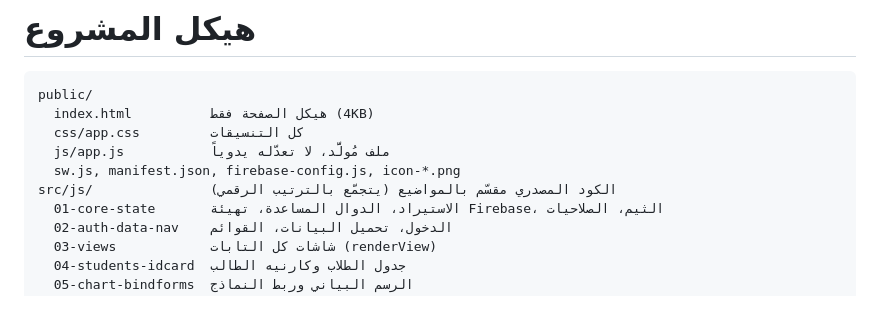
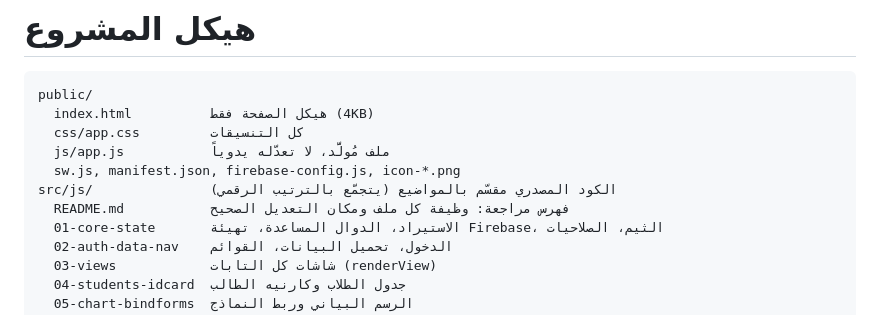
Before and after one commit to aliesmailttff/delta-portal, a Markdown page: README-STRUCTURE.md, the part around the change. GitHub-like rendering.

```diff
--- a/README-STRUCTURE.md
+++ b/README-STRUCTURE.md
@@ -6,6 +6,7 @@
       js/app.js           ملف مُولَّد، لا تعدّله يدوياً
       sw.js, manifest.json, firebase-config.js, icon-*.png
     src/js/               الكود المصدري مقسّم بالمواضيع (يتجمّع بالترتيب الرقمي)
+      README.md           فهرس مراجعة: وظيفة كل ملف ومكان التعديل الصحيح
       01-core-state       الاستيراد، الدوال المساعدة، تهيئة Firebase، الثيم، الصلاحيات
       02-auth-data-nav    الدخول، تحميل البيانات، القوائم
       03-views            شاشات كل التابات (renderView)
```
Also changed, not shown: src/js/README.md (added, +55 -0 lines).
